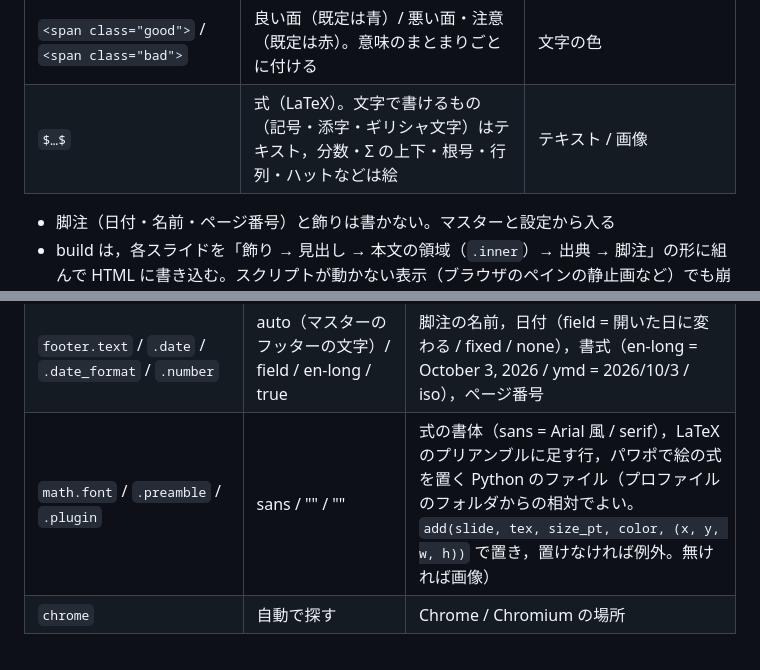
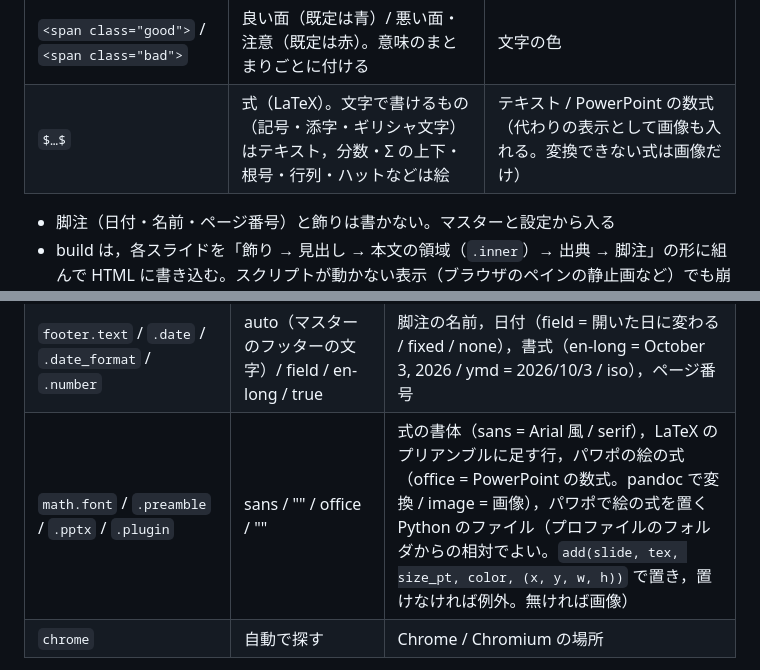
Before and after one commit to asterisk3157/master-slide-fmt, a Markdown page: SKILL.md, 2 parts joined by grey strips. Rendered like a GitHub page.

```diff
--- a/SKILL.md
+++ b/SKILL.md
@@ -61,7 +61,7 @@ cd <資料のフォルダ> && ./build.sh            # HTML・PDF・パワポ（-
 | `.row` > `.col` + `.figcap` / `.two` | 図を横に並べる / 2 段組み | 画像とテキスト |
 | `<p class="refs">` | 出典（脚注の帯のすぐ上に固定） | テキスト |
 | `<span class="good">` / `<span class="bad">` | 良い面（既定は青）/ 悪い面・注意（既定は赤）。意味のまとまりごとに付ける | 文字の色 |
-| `$…$` | 式（LaTeX）。文字で書けるもの（記号・添字・ギリシャ文字）はテキスト，分数・Σ の上下・根号・行列・ハットなどは絵 | テキスト / 画像 |
+| `$…$` | 式（LaTeX）。文字で書けるもの（記号・添字・ギリシャ文字）はテキスト，分数・Σ の上下・根号・行列・ハットなどは絵 | テキスト / PowerPoint の数式（代わりの表示として画像も入れる。変換できない式は画像だけ） |
 
 - 脚注（日付・名前・ページ番号）と飾りは書かない。マスターと設定から入る
 - build は，各スライドを「飾り → 見出し → 本文の領域（`.inner`）→ 出典 → 脚注」の形に組んで HTML に書き込む。スクリプトが動かない表示（ブラウザのペインの静止画など）でも崩れない。スクリプトがするのは，開いた日の日付・画面の幅に合わせた縮小・はみ出したときの図の縮小だけ
@@ -114,7 +114,7 @@ cd <資料のフォルダ> && ./build.sh            # HTML・PDF・パワポ（-
 | `bullets.lead` / `.body` / `.sub` | auto（マスターの記号） | 箇条書きの記号（例: ◆ – •）。`""` で記号なし |
 | `colors.text` / `.good` / `.bad` / `.table_head` / `.table_border` / `.box_border` / `.page_bg` | auto / 0070C0 / FF0000 / D9D9D9 / 000000 / 000000 / 2F3B52 | 文字・強調・表・枠・ページの背景（スライドの外）の色 |
 | `footer.text` / `.date` / `.date_format` / `.number` | auto（マスターのフッターの文字）/ field / en-long / true | 脚注の名前，日付（field = 開いた日に変わる / fixed / none），書式（en-long = October 3, 2026 / ymd = 2026/10/3 / iso），ページ番号 |
-| `math.font` / `.preamble` / `.plugin` | sans / "" / "" | 式の書体（sans = Arial 風 / serif），LaTeX のプリアンブルに足す行，パワポで絵の式を置く Python のファイル（プロファイルのフォルダからの相対でよい。`add(slide, tex, size_pt, color, (x, y, w, h))` で置き，置けなければ例外。無ければ画像） |
+| `math.font` / `.preamble` / `.pptx` / `.plugin` | sans / "" / office / "" | 式の書体（sans = Arial 風 / serif），LaTeX のプリアンブルに足す行，パワポの絵の式（office = PowerPoint の数式。pandoc で変換 / image = 画像），パワポで絵の式を置く Python のファイル（プロファイルのフォルダからの相対でよい。`add(slide, tex, size_pt, color, (x, y, w, h))` で置き，置けなければ例外。無ければ画像） |
 | `chrome` | 自動で探す | Chrome / Chromium の場所 |
 
 プロファイル（`profile.json`）にだけ書く項目: `name`，`description`（Claude が選ぶときに読む），`match.paths`（当てはまるディレクトリ。`~/research/**` の形）と `match.hints`（話題の語），`master`，`style_guide`，`new_deck.cover_title` / `cover_sub`（ひな形の表紙。`{date}` は今日），`private_words`（公開前チェックで探す語）。
```
Also changed, not shown: other parts of SKILL.md (+6 -2 lines), README.md (+4 -3 lines), docs/images/decks.png, 7 other files.
